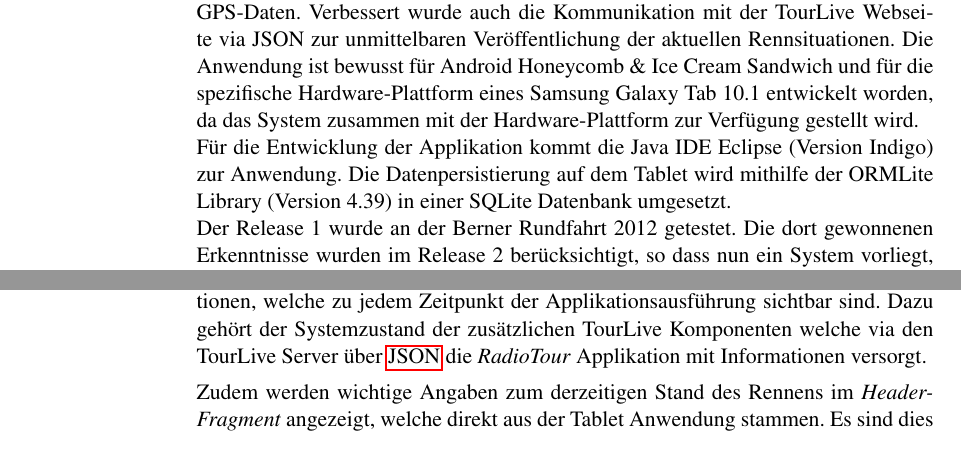
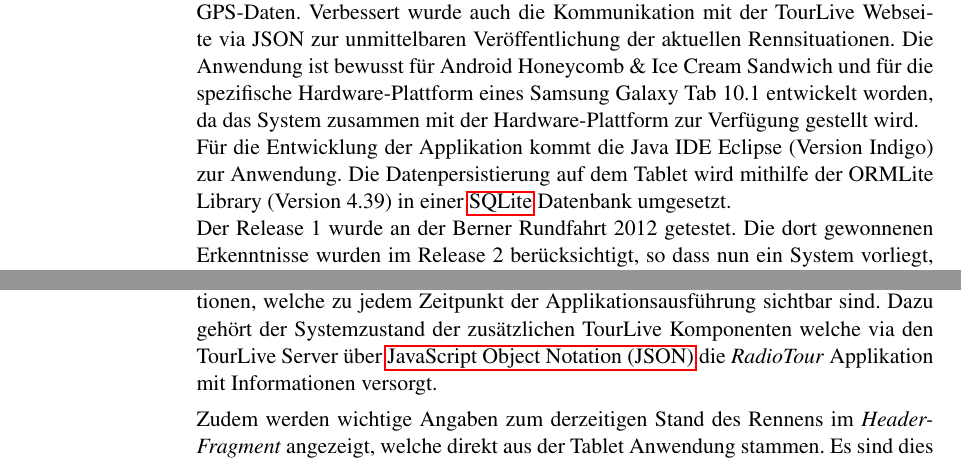
Before and after one commit to fbentele/SARadioTourDoku, a LaTeX thesis (bericht.tex, which reads 02abstract/01abstract.tex, 06verzeichnisse/glossar.tex): two parts of pages 3 and 29 of 57, joined at a grey line, cut so that both start at the same text. Compiled offline with pdfLaTeX.

Commit message:
adds glossary entries for csv and http

```diff
--- a/02abstract/01abstract.tex
+++ b/02abstract/01abstract.tex
@@ -4,6 +4,6 @@ Bisher mussten bei Radrennen Motorradfahrer die Nummern der Fahrer, welche aus d
 \\
 Die im Rahmen dieser Studienarbeit realisierte \textit{RadioTour} Android Tablet Applikation ersetzt und erweitert die "`in die Jahre gekommene"' webbasierte Tablet-PC Anwendung. Die neue native \textit{RadioTour} Android Anwendung bietet eine einfachere Touchscreen Bedienung, verbesserte Importfunktionen sowie neue Features wie beispielsweise Live-Marschtabellen und Streckenkilometerbestimmung aus den lokalen GPS-Daten. Verbessert wurde auch die Kommunikation mit der TourLive Webseite via JSON zur unmittelbaren Veröffentlichung der aktuellen Rennsituationen. Die Anwendung ist bewusst für Android Honeycomb \& Ice Cream Sandwich und für die  spezifische Hardware-Plattform eines Samsung Galaxy Tab 10.1 entwickelt worden, da das System zusammen mit der Hardware-Plattform zur Verfügung gestellt wird.
 \\
-Für die Entwicklung der Applikation kommt die Java IDE Eclipse (Version Indigo) zur Anwendung. Die Datenpersistierung auf dem Tablet wird mithilfe der ORMLite Library (Version 4.39) in einer SQLite Datenbank umgesetzt.
+Für die Entwicklung der Applikation kommt die Java IDE Eclipse (Version Indigo) zur Anwendung. Die Datenpersistierung auf dem Tablet wird mithilfe der ORMLite Library (Version 4.39) in einer \gls{sqlite} Datenbank umgesetzt.
 \\
 Der Release 1 wurde an der Berner Rundfahrt 2012 getestet. Die dort gewonnenen Erkenntnisse wurden im Release 2 berücksichtigt, so dass nun ein System vorliegt, welches die Grundanforderungen erfüllt. Letzte, kleinere Anpassungen wird der Industriepartner im Rahmen der Systemübernahme vornehmen. Die neue \textit{RadioTour} Anwendung wird voraussichtlich bei der Tour de Suisse 2012 zum Einsatz kommen.
--- a/06verzeichnisse/glossar.tex
+++ b/06verzeichnisse/glossar.tex
@@ -27,11 +27,19 @@
 	name={Splashscreen},
 	description={Eine Anzeige, die oftmals beim Start einer Applikation die Wartezeit bis zur vollständigen Initialisierung überbrückt.}
 }
-
-
+\newglossaryentry{csv}{
+	name={csv},
+	description={Ein Dateiformat, bei welchem die Datensätze über ein Trennzeichen voneinander getrennt sind.},
+	first={CSV - Comma Separated Values}
+}
+\newglossaryentry{http}{
+	name={HTTP},
+	description={Ein Dateiformat, bei welchem die Datensätze über ein Trennzeichen voneinander getrennt sind.},
+	first={Hyper Text Transfer Protocol (HTTP)}
+}
 \newglossaryentry{junit}{
 	name={JUnit Test},
-	description={Java bietet die Möglichkeit integrierte Softwaretests automatisiert durchzuführen. Dies erleichtert die Arbeit enorm und unterstützt ein Entwicklungsteam, eine möglichst hohe Testabdeckung zu erarbeiten.}
+	description={Java bietet die Möglichkeit integrierte Softwaretests automatisiert durchzuführen. Dies erleichtert die Arbeit enorm und unterstützt ein Entwicklungsteam, eine möglichst hohe Testabdeckung zu erarbeiten.},
 	first={Java Unit Test (JUnit)}
 }
 
```
Also changed, not shown: 05bericht/02analyse.tex (+1 -1 lines), 05bericht/03architektur.tex (+1 -1 lines), 06verzeichnisse/glossar.tex (4 more changed lines).
